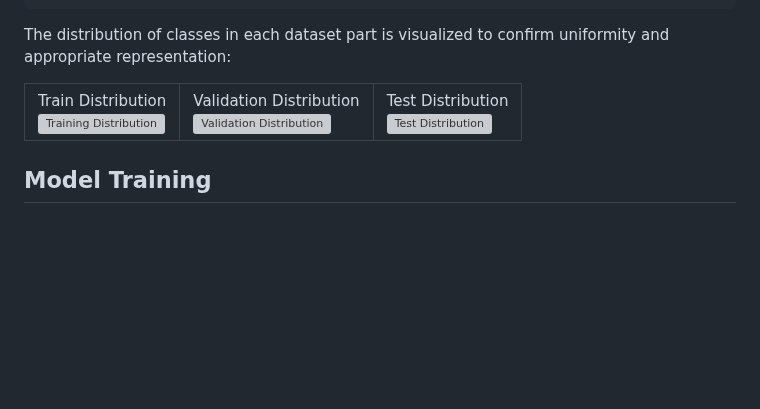
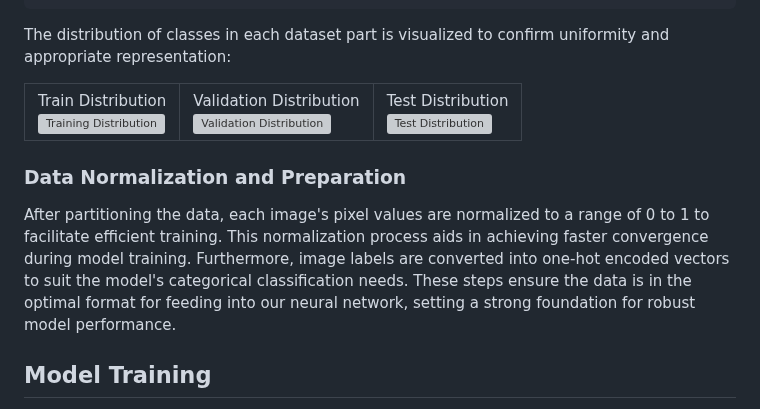
Before and after one commit to MahanVeisi8/Face_recognition, a Markdown page: preprocess and train/README.md, the part around the change. Drawn GitHub-style; blank space fills up the shorter version; grey boxes are pictures that could not be loaded.

```diff
--- a/preprocess and train/README.md
+++ b/preprocess and train/README.md
@@ -68,6 +68,10 @@ The distribution of classes in each dataset part is visualized to confirm unifor
 
 
 
+### Data Normalization and Preparation
+
+After partitioning the data, each image's pixel values are normalized to a range of 0 to 1 to facilitate efficient training. This normalization process aids in achieving faster convergence during model training. Furthermore, image labels are converted into one-hot encoded vectors to suit the model's categorical classification needs. These steps ensure the data is in the optimal format for feeding into our neural network, setting a strong foundation for robust model performance.
+
 ## Model Training
 
 The project utilizes a combination of different CNN architectures, leveraging pretrained models like MobileNetV2 for feature extraction and custom layers for classification. The training process is detailed with strategies for handling overfitting, such as early stopping and dropout layers.
```
